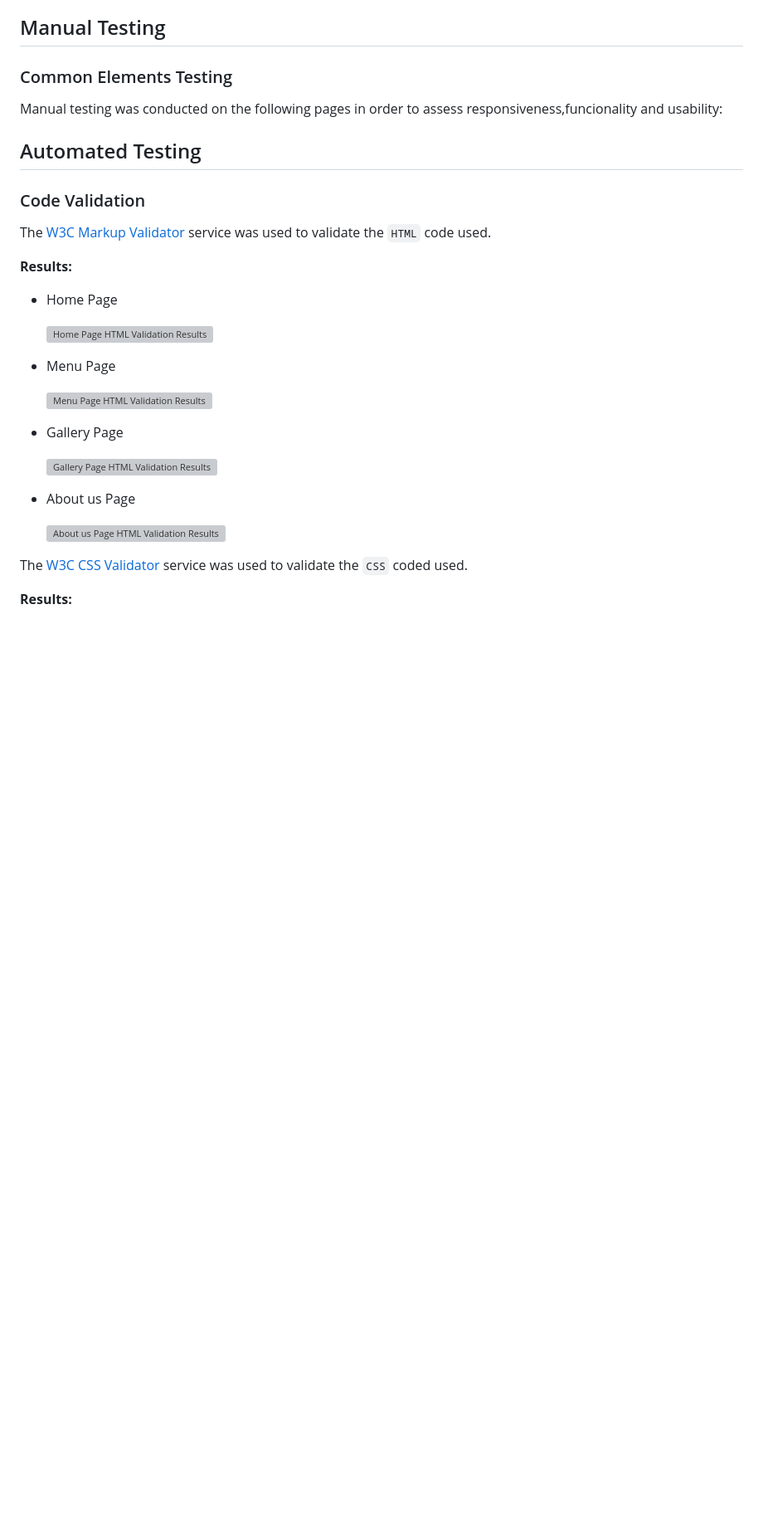
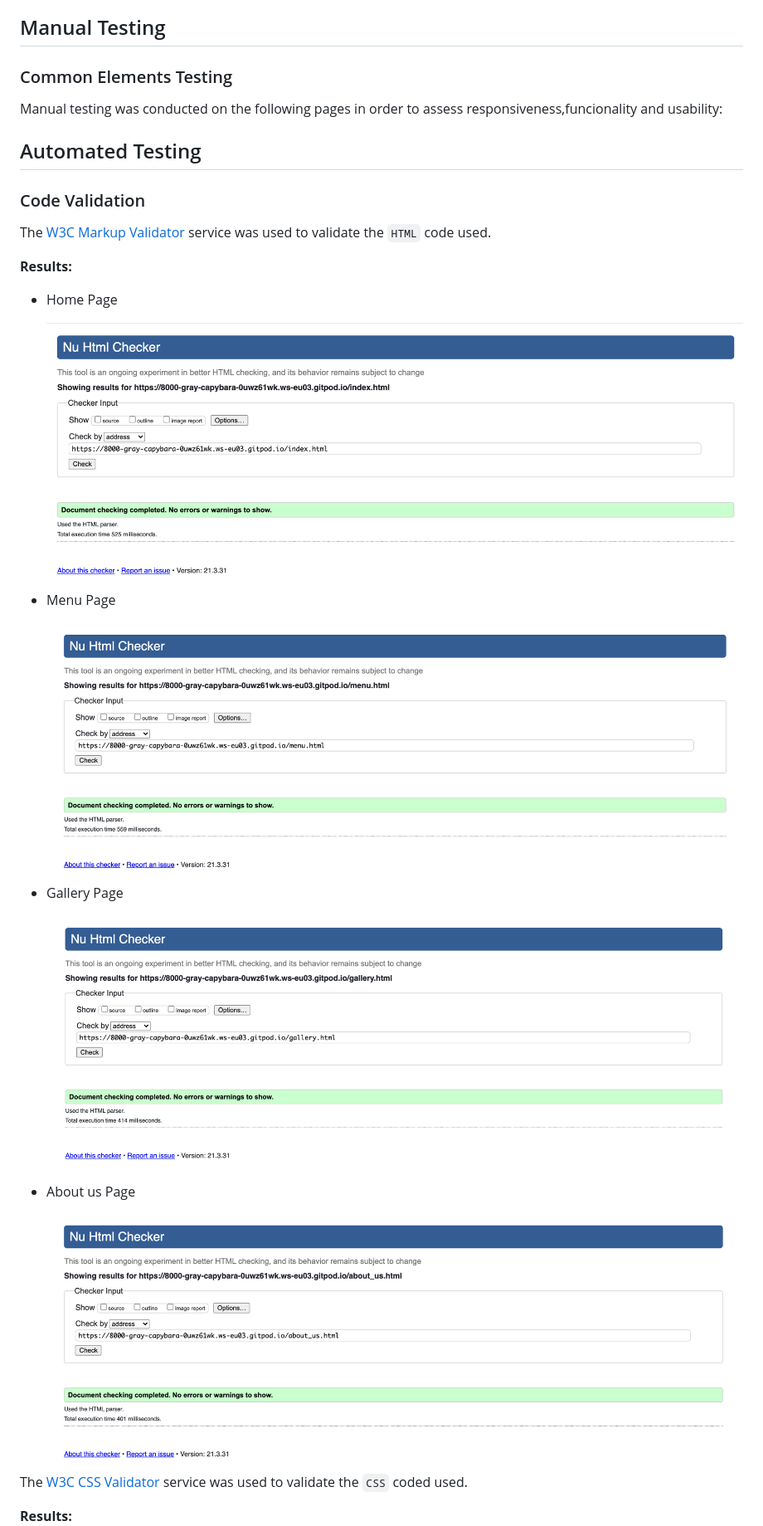
Before and after one commit to FrankN88/FrankN88-first_milestone_new, a Markdown page: TESTING.md, the part around the change. Shown: that part at 83% size. GitHub-like rendering; pictures changed too: assets/testing_files/validators_images/about_us_html_validated.png (added), assets/testing_files/validators_images/gallery_html_validated.png (added), assets/testing_files/validators_images/index_html_validated.png (added); blank space fills up the shorter version; grey boxes are pictures that could not be loaded.

Commit message:
TESTING.md validated images added

```diff
--- a/TESTING.md
+++ b/TESTING.md
@@ -91,19 +91,19 @@ The [W3C Markup Validator](https://validator.w3.org/) service was used to valida
 
 - Home Page
 
-     ![Home Page HTML Validation Results](assets/testing)
+     ![Home Page HTML Validation Results](assets/testing_files/validators_images/index_html_validated.png)
 
 - Menu Page
 
-     ![Menu Page HTML Validation Results](assets/)
+     ![Menu Page HTML Validation Results](assets/testing_files/validators_images/menu_html_validated.png)
 
 - Gallery Page
 
-     ![Gallery Page HTML Validation Results](assets/)
+     ![Gallery Page HTML Validation Results](assets/testing_files/validators_images/gallery_html_validated.png)
 
 - About us Page
 
-     ![About us Page HTML Validation Results](assets/)
+     ![About us Page HTML Validation Results](assets/testing_files/validators_images/about_us_html_validated.png)
 
 The [W3C CSS Validator](https://jigsaw.w3.org/css-validator/) service was used to validate the `CSS` coded used.
 
```
